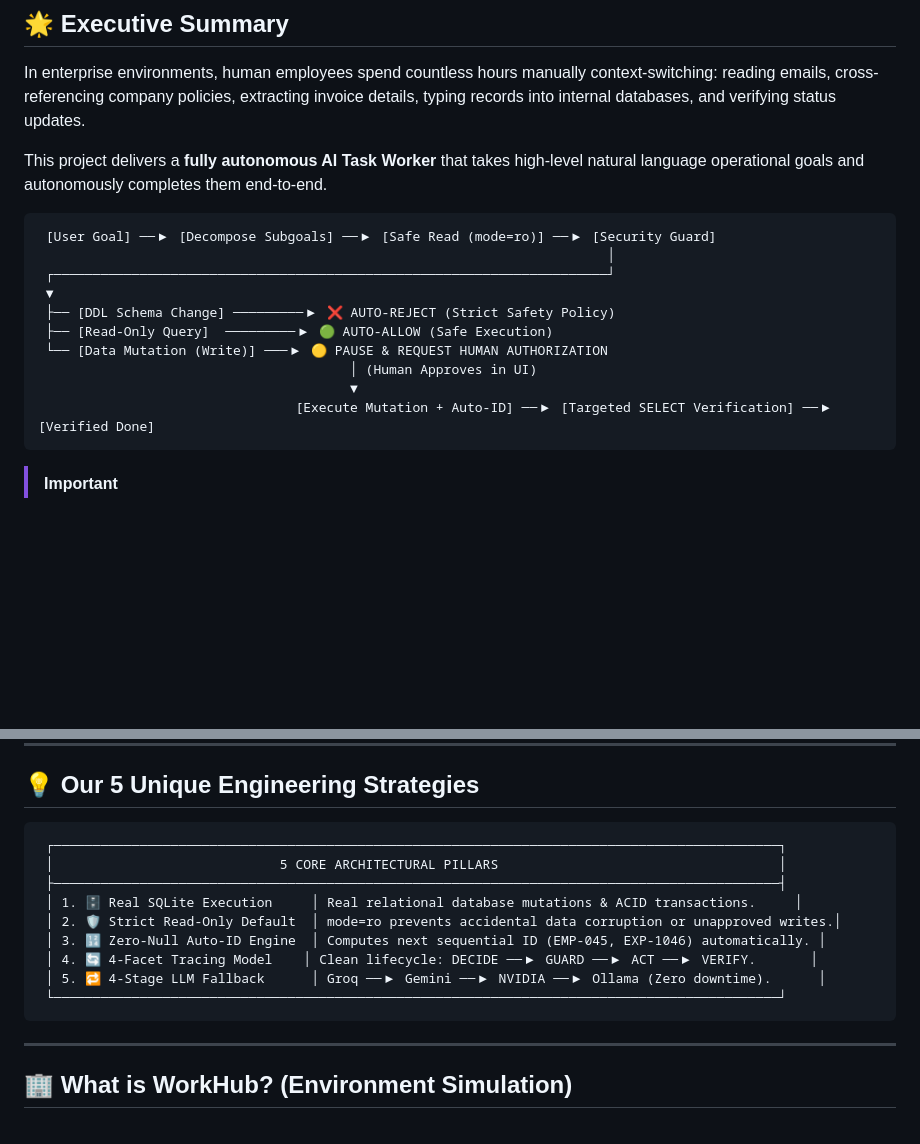
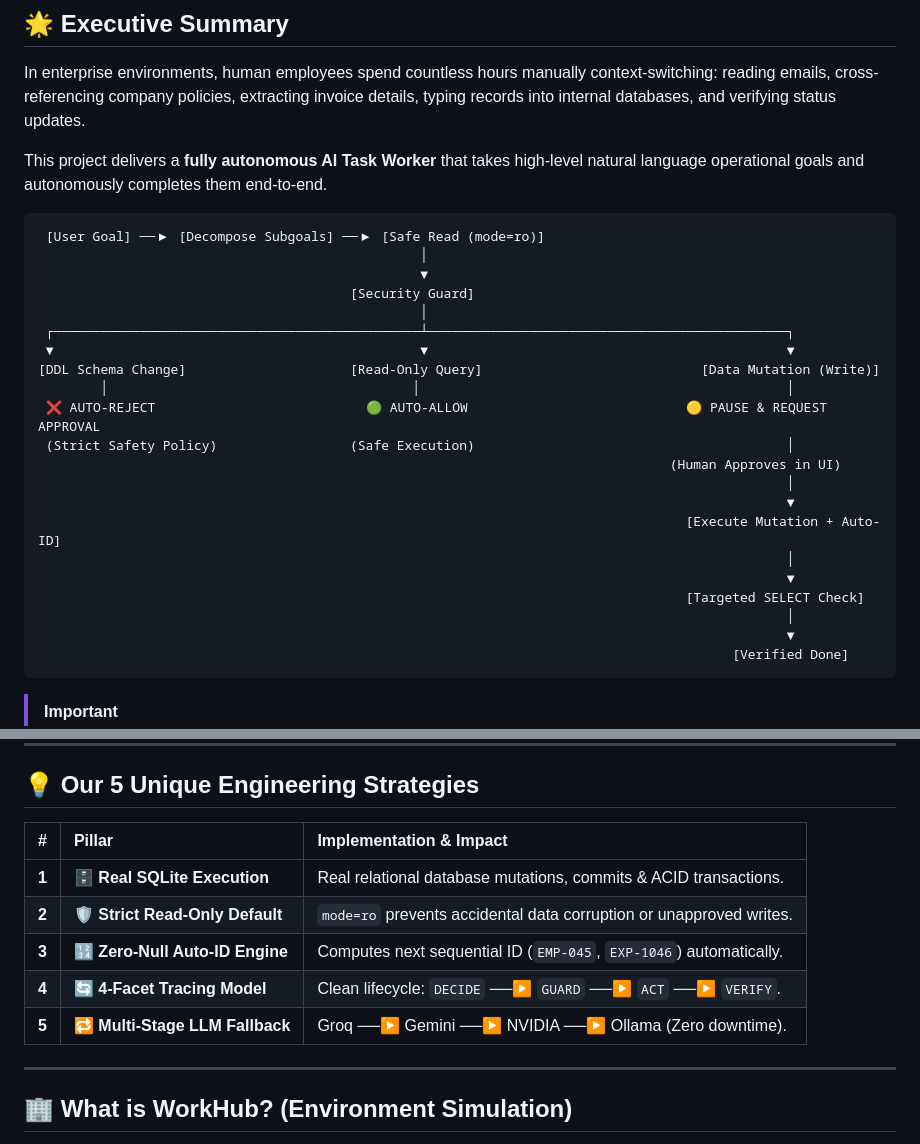
Before and after one commit to Jaswanth5464/workhub-agentic-worker, a Markdown page: README.md, 2 parts joined by grey strips. Drawn GitHub-style; blank space fills up the shorter version.

Commit message:
fix(docs): format ASCII diagrams to eliminate horizontal scrollbars and improve mobile readability

````diff
--- a/README.md
+++ b/README.md
@@ -38,16 +38,27 @@ In enterprise environments, human employees spend countless hours manually conte
 This project delivers a **fully autonomous AI Task Worker** that takes high-level natural language operational goals and autonomously completes them end-to-end.
 
 ```
- [User Goal] ──▶ [Decompose Subgoals] ──▶ [Safe Read (mode=ro)] ──▶ [Security Guard]
-                                                                         │
- ┌───────────────────────────────────────────────────────────────────────┘
- ▼
- ├── [DDL Schema Change] ─────────▶ ❌ AUTO-REJECT (Strict Safety Policy)
- ├── [Read-Only Query]  ─────────▶ 🟢 AUTO-ALLOW (Safe Execution)
- └── [Data Mutation (Write)] ───▶ 🟡 PAUSE & REQUEST HUMAN AUTHORIZATION
-                                        │ (Human Approves in UI)
-                                        ▼
-                                 [Execute Mutation + Auto-ID] ──▶ [Targeted SELECT Verification] ──▶ [Verified Done]
+ [User Goal] ──▶ [Decompose Subgoals] ──▶ [Safe Read (mode=ro)]
+                                                 │
+                                                 ▼
+                                        [Security Guard]
+                                                 │
+ ┌───────────────────────────────────────────────┴──────────────────────────────────────────────┐
+ ▼                                               ▼                                              ▼
+[DDL Schema Change]                     [Read-Only Query]                            [Data Mutation (Write)]
+        │                                       │                                               │
+ ❌ AUTO-REJECT                           🟢 AUTO-ALLOW                            🟡 PAUSE & REQUEST APPROVAL
+ (Strict Safety Policy)                 (Safe Execution)                                        │
+                                                                                 (Human Approves in UI)
+                                                                                                │
+                                                                                                ▼
+                                                                                   [Execute Mutation + Auto-ID]
+                                                                                                │
+                                                                                                ▼
+                                                                                   [Targeted SELECT Check]
+                                                                                                │
+                                                                                                ▼
+                                                                                         [Verified Done]
 ```
 
 > [!IMPORTANT]
@@ -91,17 +102,13 @@ Here are clear, simple-English answers addressing every evaluation dimension and
 
 ## 💡 Our 5 Unique Engineering Strategies
 
-```
- ┌─────────────────────────────────────────────────────────────────────────────────────────────┐
- │                             5 CORE ARCHITECTURAL PILLARS                                    │
- ├─────────────────────────────────────────────────────────────────────────────────────────────┤
- │ 1. 🗄️ Real SQLite Execution     │ Real relational database mutations & ACID transactions.     │
- │ 2. 🛡️ Strict Read-Only Default  │ mode=ro prevents accidental data corruption or unapproved writes.│
- │ 3. 🔢 Zero-Null Auto-ID Engine  │ Computes next sequential ID (EMP-045, EXP-1046) automatically. │
- │ 4. 🔄 4-Facet Tracing Model    │ Clean lifecycle: DECIDE ──▶ GUARD ──▶ ACT ──▶ VERIFY.       │
- │ 5. 🔁 4-Stage LLM Fallback      │ Groq ──▶ Gemini ──▶ NVIDIA ──▶ Ollama (Zero downtime).      │
- └─────────────────────────────────────────────────────────────────────────────────────────────┘
-```
+| # | Pillar | Implementation & Impact |
+|:---|:---|:---|
+| **1** | **🗄️ Real SQLite Execution** | Real relational database mutations, commits & ACID transactions. |
+| **2** | **🛡️ Strict Read-Only Default** | `mode=ro` prevents accidental data corruption or unapproved writes. |
+| **3** | **🔢 Zero-Null Auto-ID Engine** | Computes next sequential ID (`EMP-045`, `EXP-1046`) automatically. |
+| **4** | **🔄 4-Facet Tracing Model** | Clean lifecycle: `DECIDE` ──▶ `GUARD` ──▶ `ACT` ──▶ `VERIFY`. |
+| **5** | **🔁 Multi-Stage LLM Fallback** | Groq ──▶ Gemini ──▶ NVIDIA ──▶ Ollama (Zero downtime). |
 
 ---
 
````
